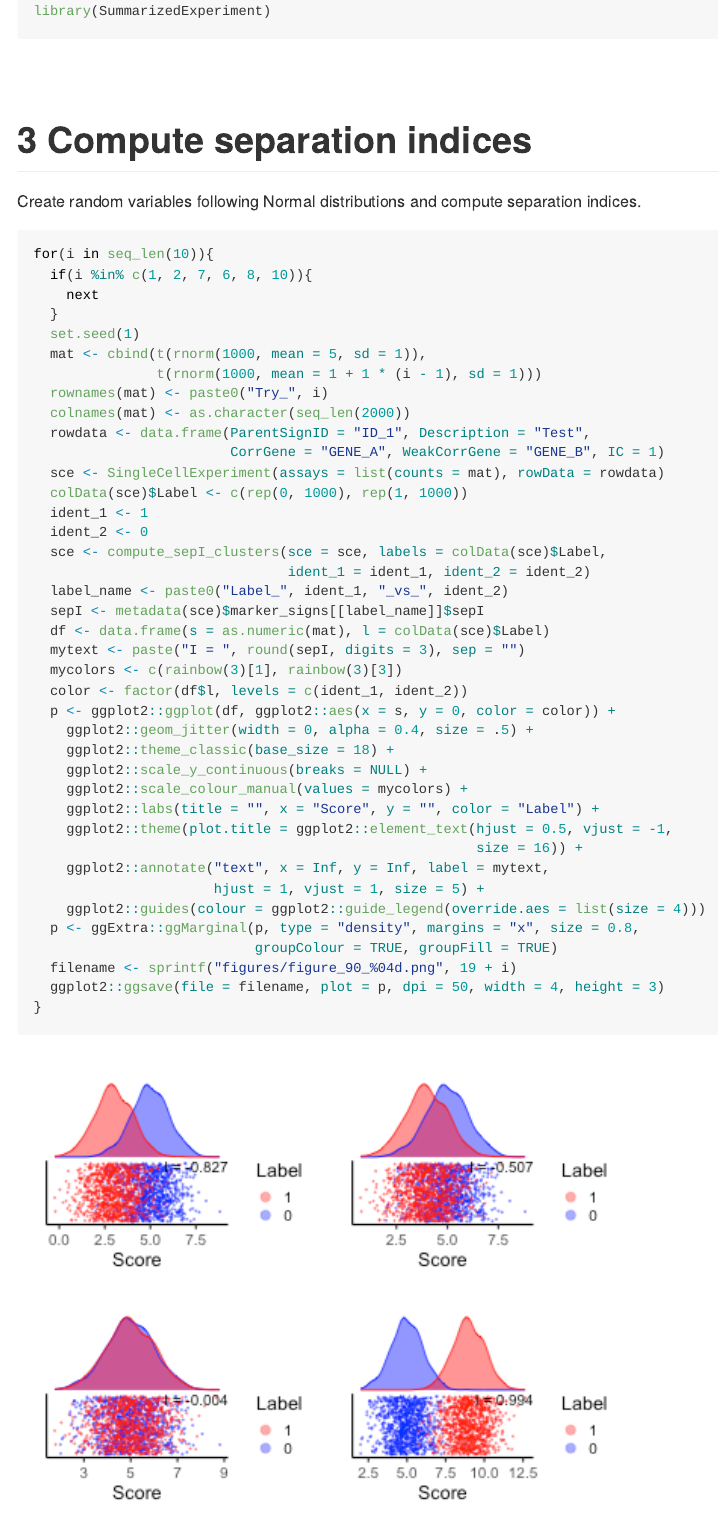
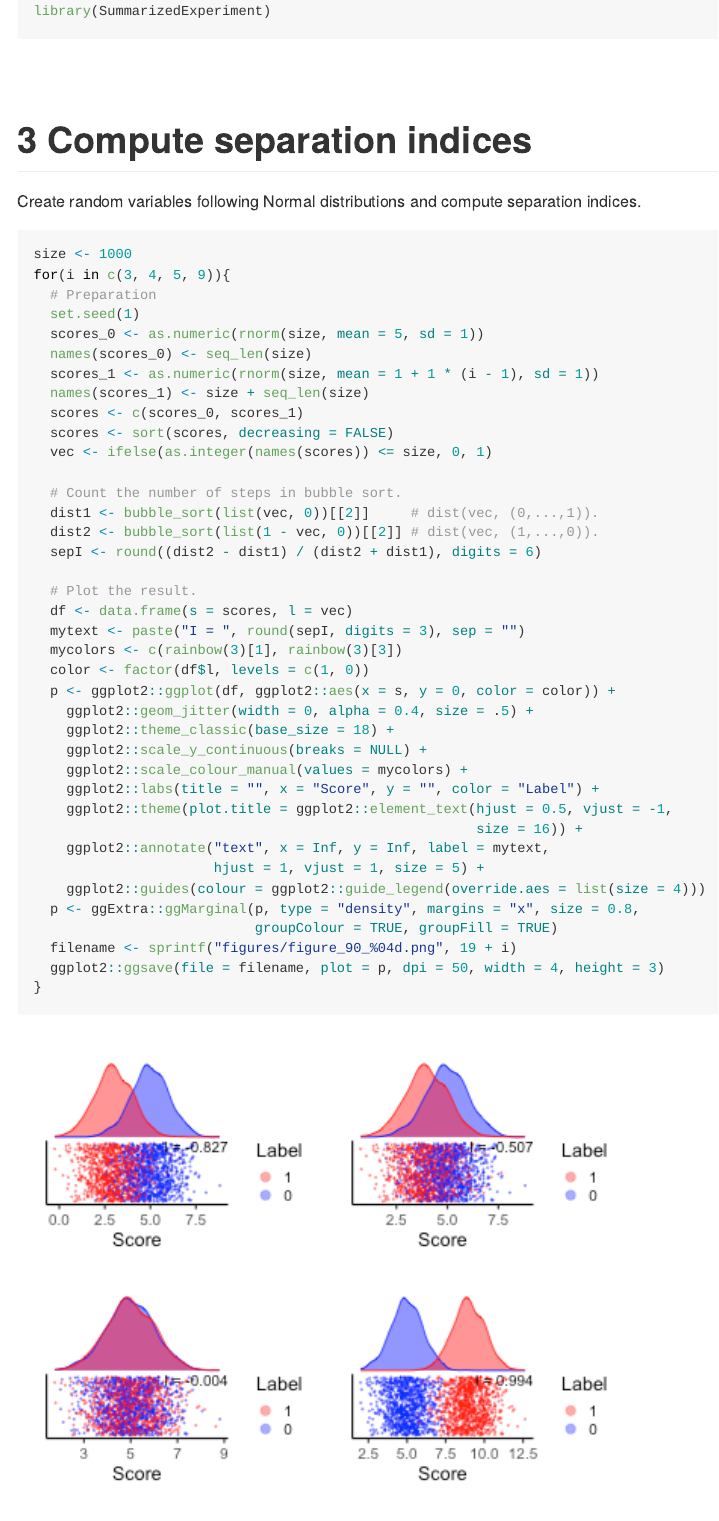
Before and after one commit to keita-iida/ASURATBI, an R Markdown document (vignettes/07-misc.Rmd): the page in a window 1100 px wide, from 730 px down. The pictures show the output file vignettes/07-misc.md that the author committed with the source, drawn offline in the style of GitHub.

Commit message:
Fix 07-misc.Rmd.

````diff
--- a/vignettes/07-misc.Rmd
+++ b/vignettes/07-misc.Rmd
@@ -47,29 +47,28 @@
 Create random variables following Normal distributions and compute separation
 indices.
 ```{r, eval = FALSE}
-for(i in seq_len(10)){
-  if(i %in% c(1, 2, 7, 6, 8, 10)){
-    next
-  }
+size <- 1000
+for(i in c(3, 4, 5, 9)){
+  # Preparation
   set.seed(1)
-  mat <- cbind(t(rnorm(1000, mean = 5, sd = 1)),
-               t(rnorm(1000, mean = 1 + 1 * (i - 1), sd = 1)))
-  rownames(mat) <- paste0("Try_", i)
-  colnames(mat) <- as.character(seq_len(2000))
-  rowdata <- data.frame(ParentSignID = "ID_1", Description = "Test",
-                        CorrGene = "GENE_A", WeakCorrGene = "GENE_B", IC = 1)
-  sce <- SingleCellExperiment(assays = list(counts = mat), rowData = rowdata)
-  colData(sce)$Label <- c(rep(0, 1000), rep(1, 1000))
-  ident_1 <- 1
-  ident_2 <- 0
-  sce <- compute_sepI_clusters(sce = sce, labels = colData(sce)$Label,
-                               ident_1 = ident_1, ident_2 = ident_2)
-  label_name <- paste0("Label_", ident_1, "_vs_", ident_2)
-  sepI <- metadata(sce)$marker_signs[[label_name]]$sepI
-  df <- data.frame(s = as.numeric(mat), l = colData(sce)$Label)
+  scores_0 <- as.numeric(rnorm(size, mean = 5, sd = 1))
+  names(scores_0) <- seq_len(size)
+  scores_1 <- as.numeric(rnorm(size, mean = 1 + 1 * (i - 1), sd = 1))
+  names(scores_1) <- size + seq_len(size)
+  scores <- c(scores_0, scores_1)
+  scores <- sort(scores, decreasing = FALSE)
+  vec <- ifelse(as.integer(names(scores)) <= size, 0, 1)
+
+  # Count the number of steps in bubble sort.
+  dist1 <- bubble_sort(list(vec, 0))[[2]]     # dist(vec, (0,...,1)).
+  dist2 <- bubble_sort(list(1 - vec, 0))[[2]] # dist(vec, (1,...,0)).
+  sepI <- round((dist2 - dist1) / (dist2 + dist1), digits = 6)
+
+  # Plot the result.
+  df <- data.frame(s = scores, l = vec)
   mytext <- paste("I = ", round(sepI, digits = 3), sep = "")
   mycolors <- c(rainbow(3)[1], rainbow(3)[3])
-  color <- factor(df$l, levels = c(ident_1, ident_2))
+  color <- factor(df$l, levels = c(1, 0))
   p <- ggplot2::ggplot(df, ggplot2::aes(x = s, y = 0, color = color)) +
     ggplot2::geom_jitter(width = 0, alpha = 0.4, size = .5) +
     ggplot2::theme_classic(base_size = 18) +
````
Also changed, not shown: vignettes/07-misc.md, vignettes/figures/figure_90_0010.png, vignettes/figures/figure_90_0011.png, vignettes/figures/figure_90_0012.png, vignettes/figures/figure_90_0022.png, vignettes/figures/figure_90_0023.png, vignettes/figures/figure_90_0024.png, vignettes/figures/figure_90_0028.png, vignettes/07-misc.Rmd (12 more changed lines), 1 other file.
